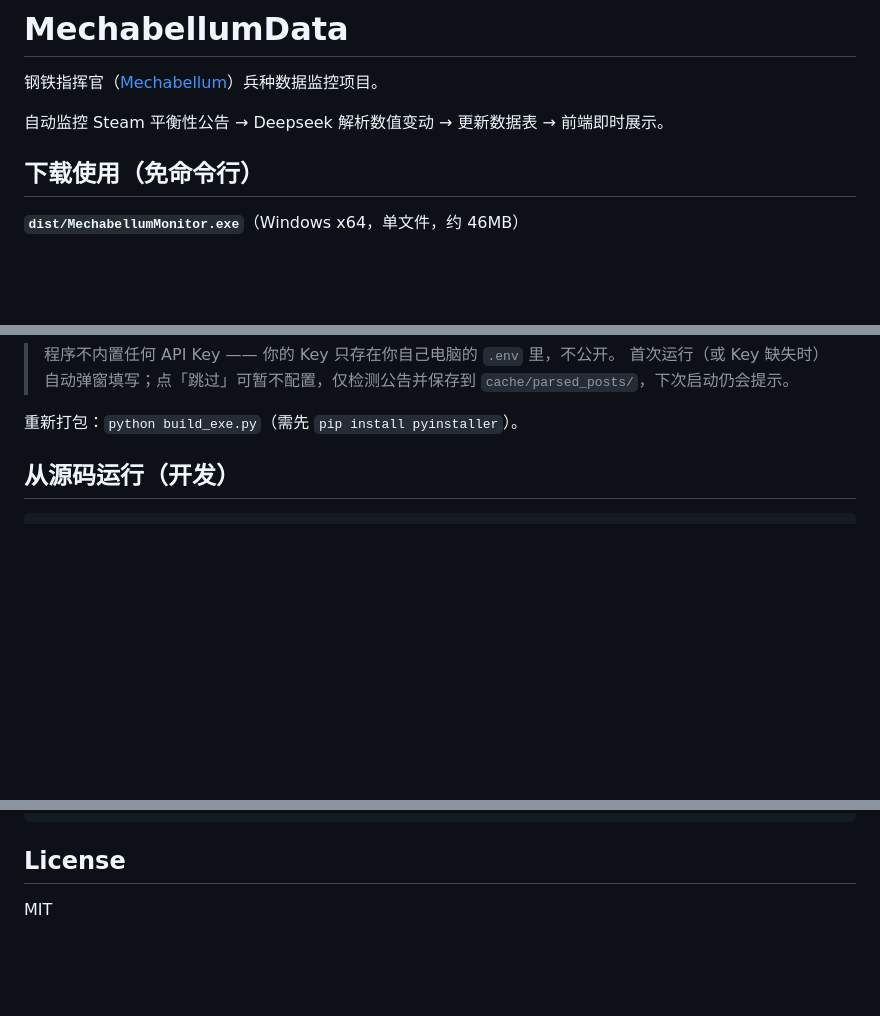
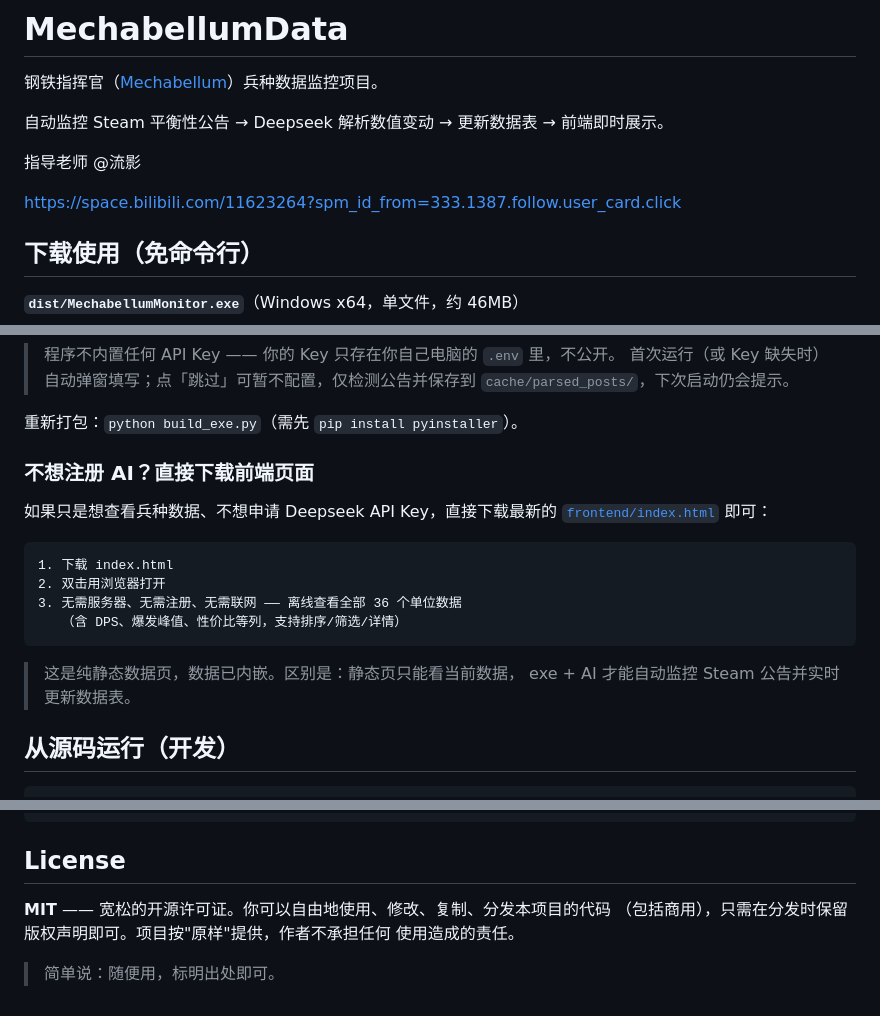
Before and after one commit to LuckLuffy/MechabellumData, a Markdown page: README.md, 3 parts joined by grey strips. Rendered like a GitHub page; blank space fills up the shorter version.

Commit message:
docs: README — note HTML-only download option, explain MIT license

````diff
--- a/README.md
+++ b/README.md
@@ -3,6 +3,10 @@
 钢铁指挥官（[Mechabellum](https://store.steampowered.com/app/669330/)）兵种数据监控项目。
 
 自动监控 Steam 平衡性公告 → Deepseek 解析数值变动 → 更新数据表 → 前端即时展示。
+
+指导老师 @流影
+
+https://space.bilibili.com/11623264?spm_id_from=333.1387.follow.user_card.click
 
 ## 下载使用（免命令行）
 
@@ -20,6 +24,21 @@
 > 首次运行（或 Key 缺失时）自动弹窗填写；点「跳过」可暂不配置，仅检测公告并保存到 `cache/parsed_posts/`，下次启动仍会提示。
 
 重新打包：`python build_exe.py`（需先 `pip install pyinstaller`）。
+
+### 不想注册 AI？直接下载前端页面
+
+如果只是想查看兵种数据、不想申请 Deepseek API Key，直接下载最新的
+[`frontend/index.html`](frontend/index.html) 即可：
+
+```
+1. 下载 index.html
+2. 双击用浏览器打开
+3. 无需服务器、无需注册、无需联网 —— 离线查看全部 36 个单位数据
+   （含 DPS、爆发峰值、性价比等列，支持排序/筛选/详情）
+```
+
+> 这是纯静态数据页，数据已内嵌。区别是：静态页只能看当前数据，
+> exe + AI 才能自动监控 Steam 公告并实时更新数据表。
 
 ## 从源码运行（开发）
 
@@ -131,4 +150,8 @@ python -m unittest discover tests   # 26 tests
 
 ## License
 
-MIT
+**MIT** —— 宽松的开源许可证。你可以自由地使用、修改、复制、分发本项目的代码
+（包括商用），只需在分发时保留版权声明即可。项目按"原样"提供，作者不承担任何
+使用造成的责任。
+
+> 简单说：随便用，标明出处即可。
````
